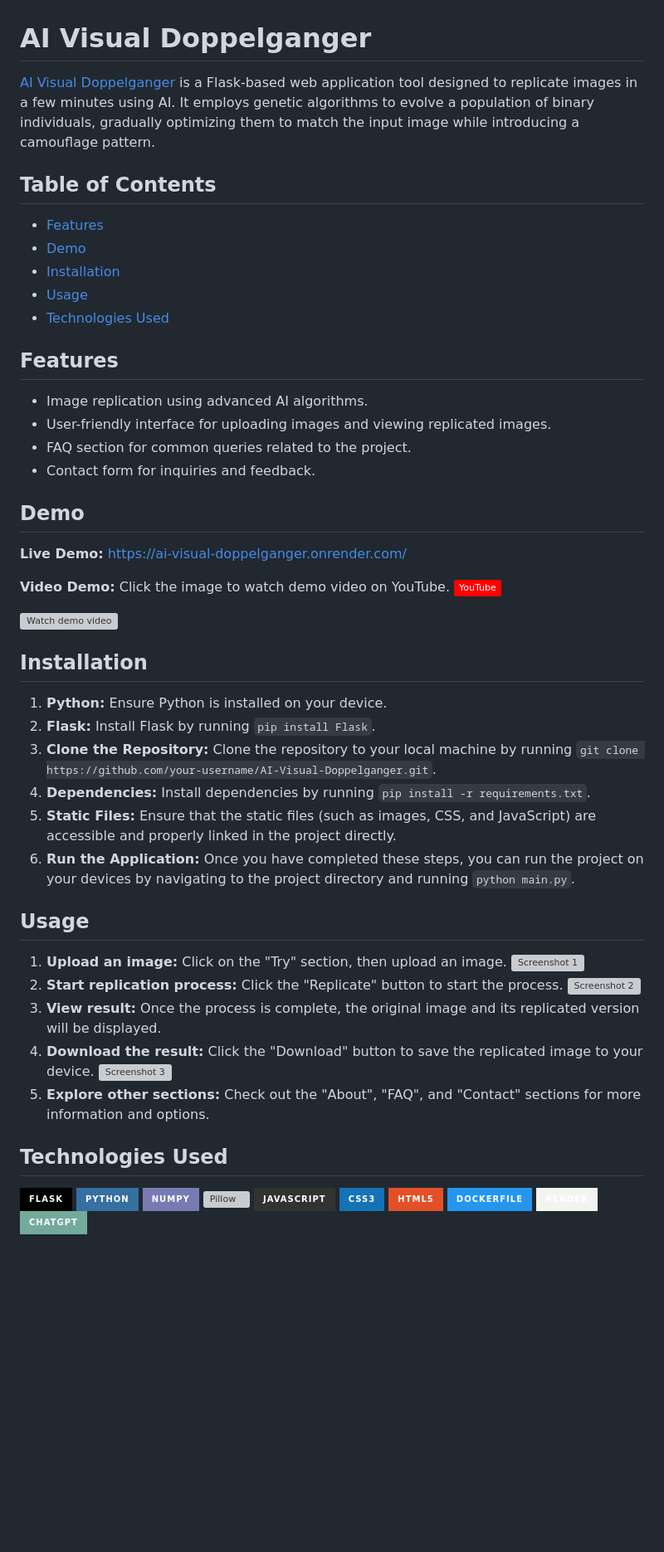
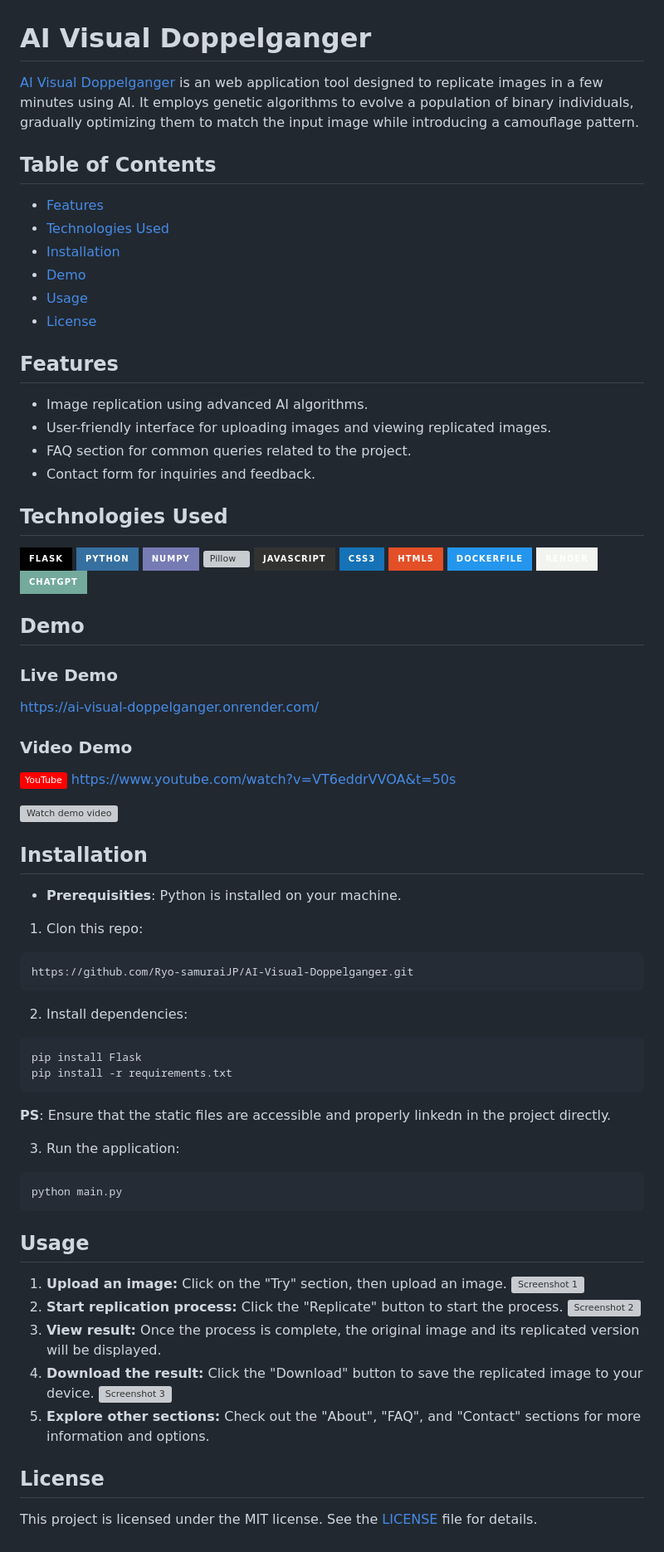
Before and after one commit to Ryo-samurai6340/AIVisualDoppelganger, a Markdown page: README.md, the part around the change. Shown at 83% size. GitHub-like rendering; badges without logos; blank space fills up the shorter version; grey boxes are pictures that could not be loaded.

````diff
--- a/README.md
+++ b/README.md
@@ -1,12 +1,14 @@
 # AI Visual Doppelganger
-[AI Visual Doppelganger](https://ai-visual-doppelganger.onrender.com/) is a Flask-based web application tool designed to replicate images in a few minutes using AI. It employs genetic algorithms to evolve a population of binary individuals, gradually optimizing them to match the input image while introducing a camouflage pattern.
+[AI Visual Doppelganger](https://ai-visual-doppelganger.onrender.com/) is an web application tool designed to replicate images in a few minutes using AI. It employs genetic algorithms to evolve a population of binary individuals, gradually optimizing them to match the input image while introducing a camouflage pattern.
 
 ## Table of Contents
+
 - [Features](#features)
+- [Technologies Used](#technologies-used)
+- [Installation](#installation)
 - [Demo](#demo)
-- [Installation](#installation)
 - [Usage](#usage)
-- [Technologies Used](#technologies-used)
+- [License](#license)
 
 ## Features
 - Image replication using advanced AI algorithms.
@@ -14,34 +16,7 @@
 - FAQ section for common queries related to the project.
 - Contact form for inquiries and feedback.
 
-## Demo
-**Live Demo:** https://ai-visual-doppelganger.onrender.com/
-
-**Video Demo:**
-Click the image to watch demo video on YouTube. [![YouTube](https://img.shields.io/badge/YouTube-FF0000?style=plastic&logo=youtube&logoColor=white)](https://www.youtube.com/watch?v=VT6eddrVVOA&t=50s)
-
-[![Watch demo video](https://github.com/Ryo-samurai6340/AIVisualDoppelganger-image-replicator/assets/131563887/de8c4d0c-0812-4d55-84ac-09e8ea83de17)](https://www.youtube.com/watch?v=VT6eddrVVOA)
-
-
-## Installation
-1. **Python:** Ensure Python is installed on your device.
-2. **Flask:** Install Flask by running `pip install Flask`.
-3. **Clone the Repository:** Clone the repository to your local machine by running `git clone https://github.com/your-username/AI-Visual-Doppelganger.git`.
-4. **Dependencies:** Install dependencies by running `pip install -r requirements.txt`.
-5. **Static Files:** Ensure that the static files (such as images, CSS, and JavaScript) are accessible and properly linked in the project directly.
-6. **Run the Application:** Once you have completed these steps, you can run the project on your devices by navigating to the project directory and running `python main.py`.
-
-## Usage
-1. **Upload an image:** Click on the "Try" section, then upload an image.
-![Screenshot 1](https://github.com/Ryo-samurai6340/AIVisualDoppelganger-image-replicator/assets/131563887/b73ba512-00fa-4d0e-9e29-93111a82419f)
-2. **Start replication process:** Click the "Replicate" button to start the process.
-![Screenshot 2](https://github.com/Ryo-samurai6340/AIVisualDoppelganger-image-replicator/assets/131563887/6c2cbd30-72bb-4902-b1e1-9b61b73d63f1)
-3. **View result:** Once the process is complete, the original image and its replicated version will be displayed.
-4. **Download the result:** Click the "Download" button to save the replicated image to your device.
-![Screenshot 3](https://github.com/Ryo-samurai6340/AIVisualDoppelganger-image-replicator/assets/131563887/a3bc7b9d-30c0-45d4-a501-054d0febea0b)
-5. **Explore other sections:** Check out the "About", "FAQ", and "Contact" sections for more information and options.
-
-## <a name="#technologies-used"></a>Technologies Used
+## Technologies Used
 ![Flask](https://img.shields.io/badge/flask-%23000.svg?style=for-the-badge&logo=flask&logoColor=white)
 ![Python](https://img.shields.io/badge/python-3670A0?style=for-the-badge&logo=python&logoColor=ffdd54)
 ![NumPy](https://img.shields.io/badge/Numpy-777BB4?style=for-the-badge&logo=numpy&logoColor=white)
@@ -52,3 +27,51 @@ Click the image to watch demo video on YouTube. [![YouTube](https://img.shields.
 ![Dockerfile](https://img.shields.io/badge/dockerfile-2496ED?style=for-the-badge&logo=docker&logoColor=white&color=2496ED)
 ![Render](https://img.shields.io/badge/Render-f2f4ef.svg?style=for-the-badge&logo=render&logoColor=000)
 ![ChatGPT](https://img.shields.io/badge/chatGPT-74aa9c?style=for-the-badge&logo=openai&logoColor=white)
+
+## Demo
+
+### Live Demo
+https://ai-visual-doppelganger.onrender.com/
+
+### Video Demo
+[![YouTube](https://img.shields.io/badge/YouTube-FF0000?style=plastic&logo=youtube&logoColor=white)](https://www.youtube.com/watch?v=VT6eddrVVOA&t=50s)
+https://www.youtube.com/watch?v=VT6eddrVVOA&t=50s
+
+[![Watch demo video](https://github.com/Ryo-samurai6340/AIVisualDoppelganger-image-replicator/assets/131563887/de8c4d0c-0812-4d55-84ac-09e8ea83de17)](https://www.youtube.com/watch?v=VT6eddrVVOA)
+
+
+## Installation
+- **Prerequisities**: Python is installed on your machine.
+
+1. Clon this repo:
+```
+https://github.com/Ryo-samuraiJP/AI-Visual-Doppelganger.git
+```
+
+2. Install dependencies:
+```
+pip install Flask
+pip install -r requirements.txt
+```
+
+**PS**: Ensure that the static files are accessible and properly linkedn in the project directly.
+
+3. Run the application:
+```
+python main.py
+```
+
+## Usage
+
+1. **Upload an image:** Click on the "Try" section, then upload an image.
+![Screenshot 1](https://github.com/Ryo-samurai6340/AIVisualDoppelganger-image-replicator/assets/131563887/b73ba512-00fa-4d0e-9e29-93111a82419f)
+2. **Start replication process:** Click the "Replicate" button to start the process.
+![Screenshot 2](https://github.com/Ryo-samurai6340/AIVisualDoppelganger-image-replicator/assets/131563887/6c2cbd30-72bb-4902-b1e1-9b61b73d63f1)
+3. **View result:** Once the process is complete, the original image and its replicated version will be displayed.
+4. **Download the result:** Click the "Download" button to save the replicated image to your device.
+![Screenshot 3](https://github.com/Ryo-samurai6340/AIVisualDoppelganger-image-replicator/assets/131563887/a3bc7b9d-30c0-45d4-a501-054d0febea0b)
+5. **Explore other sections:** Check out the "About", "FAQ", and "Contact" sections for more information and options.
+
+
+## License
+This project is licensed under the MIT license. See the [LICENSE](https://github.com/Ryo-samuraiJP/AI-Visual-Doppelganger/blob/main/LICENSE.md) file for details.
````
